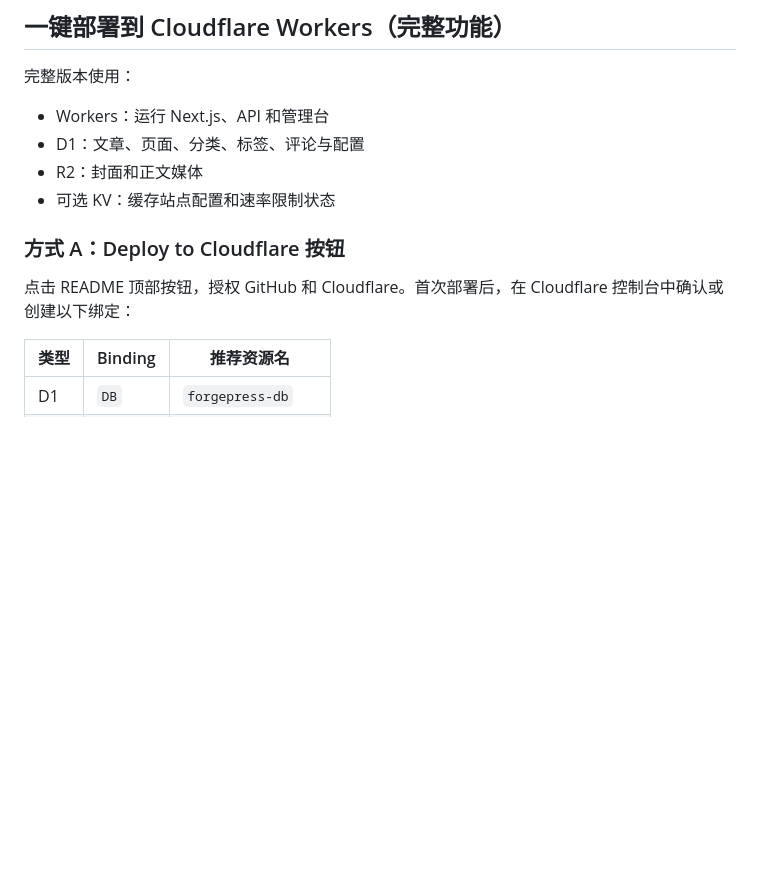
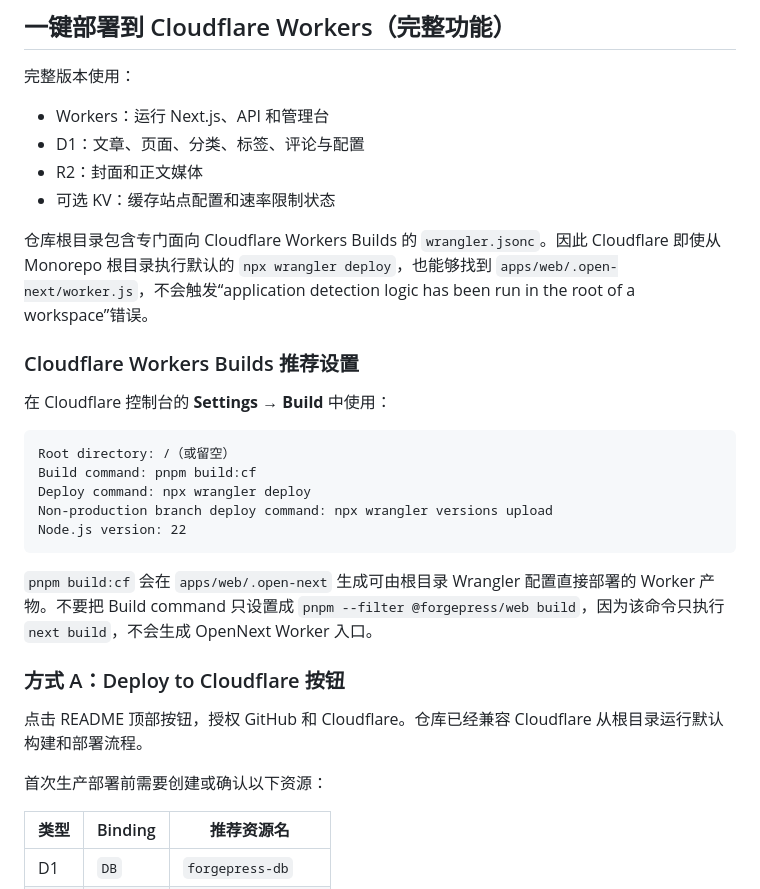
Before and after one commit to EROQIN/forgepress, a Markdown page: README.md, the part around one of its changes. Drawn GitHub-style; blank space fills up the shorter version.

````diff
--- a/README.md
+++ b/README.md
@@ -73,9 +73,27 @@ pnpm preview:cf
 - R2：封面和正文媒体
 - 可选 KV：缓存站点配置和速率限制状态
 
+仓库根目录包含专门面向 Cloudflare Workers Builds 的 `wrangler.jsonc`。因此 Cloudflare 即使从 Monorepo 根目录执行默认的 `npx wrangler deploy`，也能够找到 `apps/web/.open-next/worker.js`，不会触发“application detection logic has been run in the root of a workspace”错误。
+
+### Cloudflare Workers Builds 推荐设置
+
+在 Cloudflare 控制台的 **Settings → Build** 中使用：
+
+```text
+Root directory: /（或留空）
+Build command: pnpm build:cf
+Deploy command: npx wrangler deploy
+Non-production branch deploy command: npx wrangler versions upload
+Node.js version: 22
+```
+
+`pnpm build:cf` 会在 `apps/web/.open-next` 生成可由根目录 Wrangler 配置直接部署的 Worker 产物。不要把 Build command 只设置成 `pnpm --filter @forgepress/web build`，因为该命令只执行 `next build`，不会生成 OpenNext Worker 入口。
+
 ### 方式 A：Deploy to Cloudflare 按钮
 
-点击 README 顶部按钮，授权 GitHub 和 Cloudflare。首次部署后，在 Cloudflare 控制台中确认或创建以下绑定：
+点击 README 顶部按钮，授权 GitHub 和 Cloudflare。仓库已经兼容 Cloudflare 从根目录运行默认构建和部署流程。
+
+首次生产部署前需要创建或确认以下资源：
 
 | 类型 | Binding | 推荐资源名 |
 |---|---|---|
````
Also changed, not shown: other parts of README.md (+30 -5 lines).
